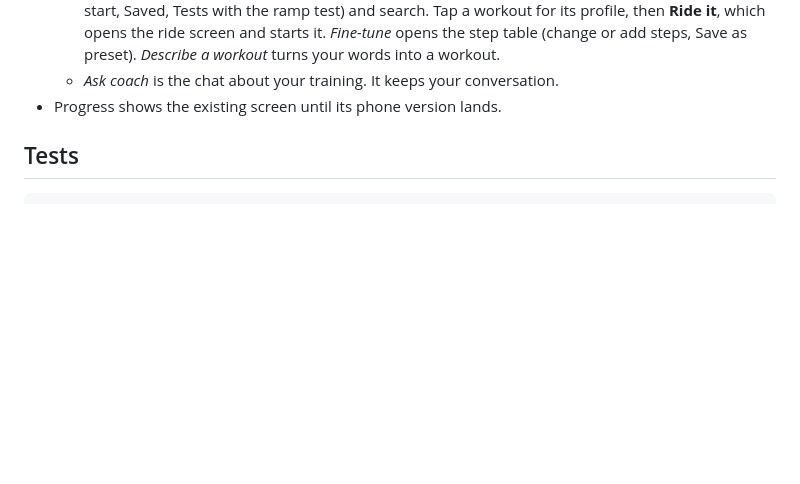
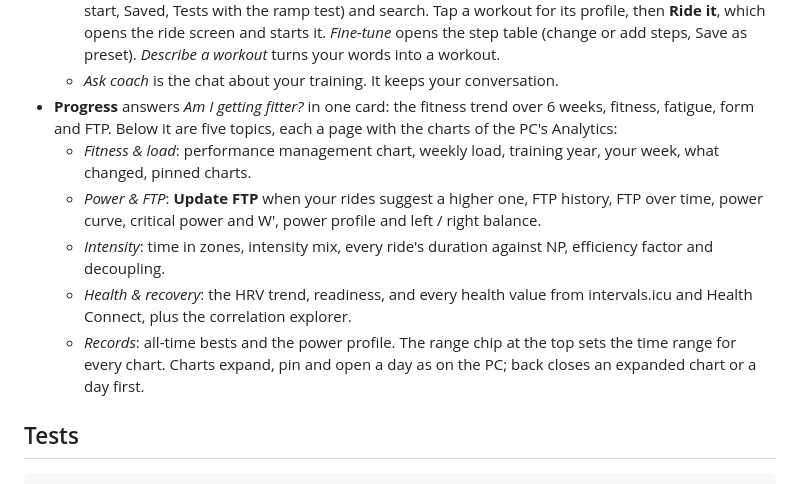
Before and after one commit to dacronje-quant/Apex-Velo-Lab, a Markdown page: mobile/README.md, the part around the change. Drawn GitHub-style; blank space fills up the shorter version.

```diff
--- a/mobile/README.md
+++ b/mobile/README.md
@@ -242,7 +242,17 @@ Android back closes a sheet, then goes back a page, then to the tab's first scre
     ride screen and starts it. *Fine-tune* opens the step table (change or add steps, Save as preset).
     *Describe a workout* turns your words into a workout.
   - *Ask coach* is the chat about your training. It keeps your conversation.
-- Progress shows the existing screen until its phone version lands.
+- **Progress** answers *Am I getting fitter?* in one card: the fitness trend over 6 weeks, fitness, fatigue, form
+  and FTP. Below it are five topics, each a page with the charts of the PC's Analytics:
+  - *Fitness & load*: performance management chart, weekly load, training year, your week, what changed, pinned charts.
+  - *Power & FTP*: **Update FTP** when your rides suggest a higher one, FTP history, FTP over time, power curve,
+    critical power and W′, power profile and left / right balance.
+  - *Intensity*: time in zones, intensity mix, every ride's duration against NP, efficiency factor and decoupling.
+  - *Health & recovery*: the HRV trend, readiness, and every health value from intervals.icu and Health Connect,
+    plus the correlation explorer.
+  - *Records*: all-time bests and the power profile.
+  The range chip at the top sets the time range for every chart. Charts expand, pin and open a day as on the PC;
+  back closes an expanded chart or a day first.
 
 ## Tests
 
```
Also changed, not shown: docs/ux/after/u4-progress-fitness.png (added), docs/ux/after/u4-progress-health.png (added), docs/ux/after/u4-progress-home.png (added), docs/ux/after/u4-progress-intensity.png (added), docs/ux/after/u4-progress-power.png (added), docs/ux/after/u4-progress-records.png (added), 6 other files.
